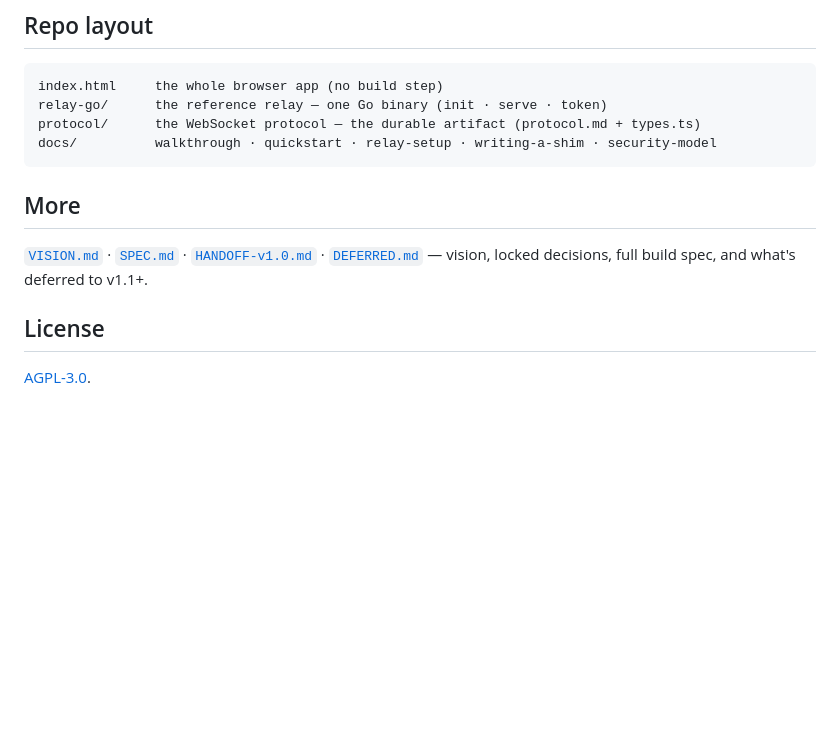
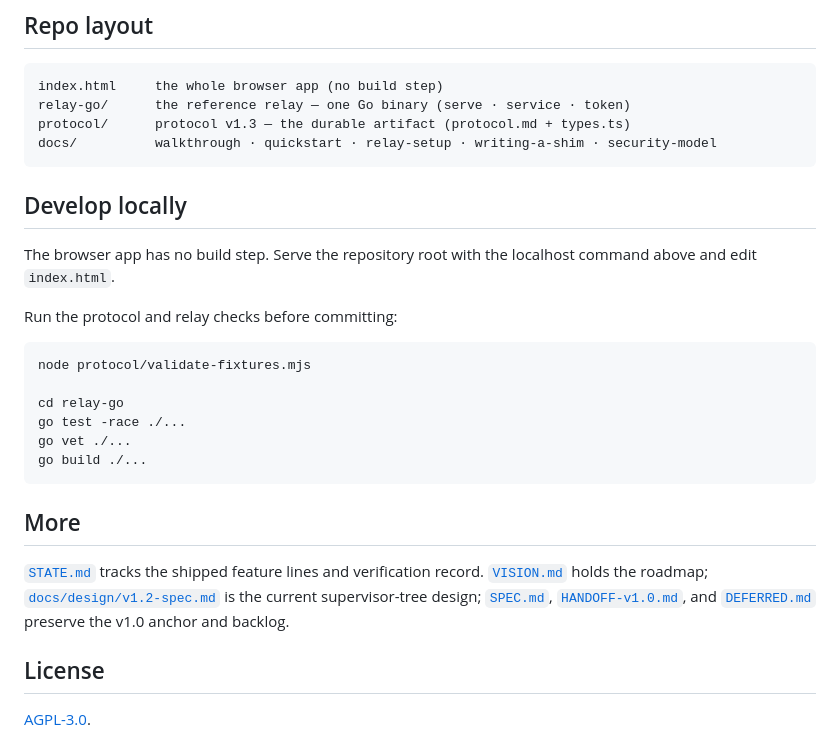
Before and after one commit to NakliTechie/menagerie, a Markdown page: README.md, the part around one of its changes. Drawn GitHub-style; blank space fills up the shorter version.

````diff
--- a/README.md
+++ b/README.md
@@ -71,14 +86,29 @@ Anything the browser can do, an agent can do too — **the protocol *is* the SDK
 
 ```
 index.html     the whole browser app (no build step)
-relay-go/      the reference relay — one Go binary (init · serve · token)
-protocol/      the WebSocket protocol — the durable artifact (protocol.md + types.ts)
+relay-go/      the reference relay — one Go binary (serve · service · token)
+protocol/      protocol v1.3 — the durable artifact (protocol.md + types.ts)
 docs/          walkthrough · quickstart · relay-setup · writing-a-shim · security-model
+```
+
+## Develop locally
+
+The browser app has no build step. Serve the repository root with the localhost command above and edit `index.html`.
+
+Run the protocol and relay checks before committing:
+
+```sh
+node protocol/validate-fixtures.mjs
+
+cd relay-go
+go test -race ./...
+go vet ./...
+go build ./...
 ```
 
 ## More
 
-[`VISION.md`](VISION.md) · [`SPEC.md`](SPEC.md) · [`HANDOFF-v1.0.md`](HANDOFF-v1.0.md) · [`DEFERRED.md`](DEFERRED.md) — vision, locked decisions, full build spec, and what's deferred to v1.1+.
+[`STATE.md`](STATE.md) tracks the shipped feature lines and verification record. [`VISION.md`](VISION.md) holds the roadmap; [`docs/design/v1.2-spec.md`](docs/design/v1.2-spec.md) is the current supervisor-tree design; [`SPEC.md`](SPEC.md), [`HANDOFF-v1.0.md`](HANDOFF-v1.0.md), and [`DEFERRED.md`](DEFERRED.md) preserve the v1.0 anchor and backlog.
 
 ## License
 
````
Also changed, not shown: other parts of README.md (+26 -11 lines).
